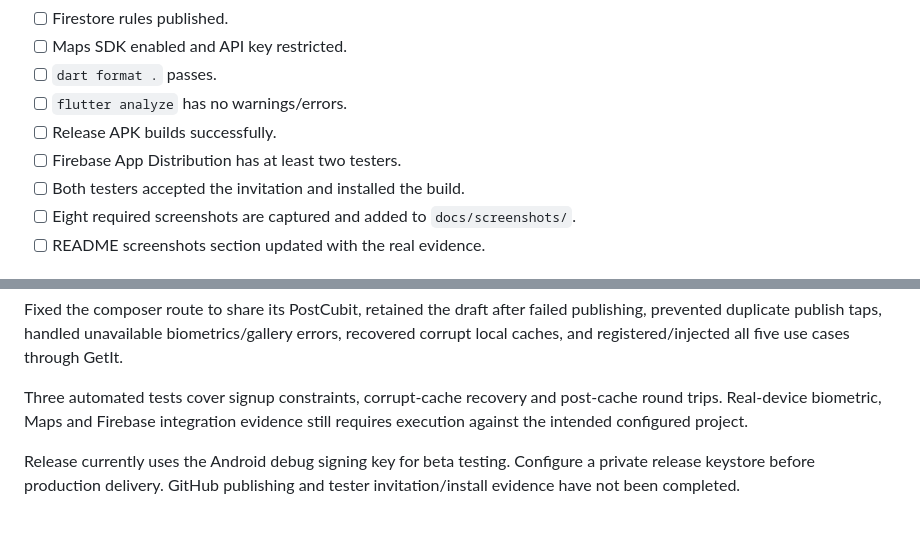
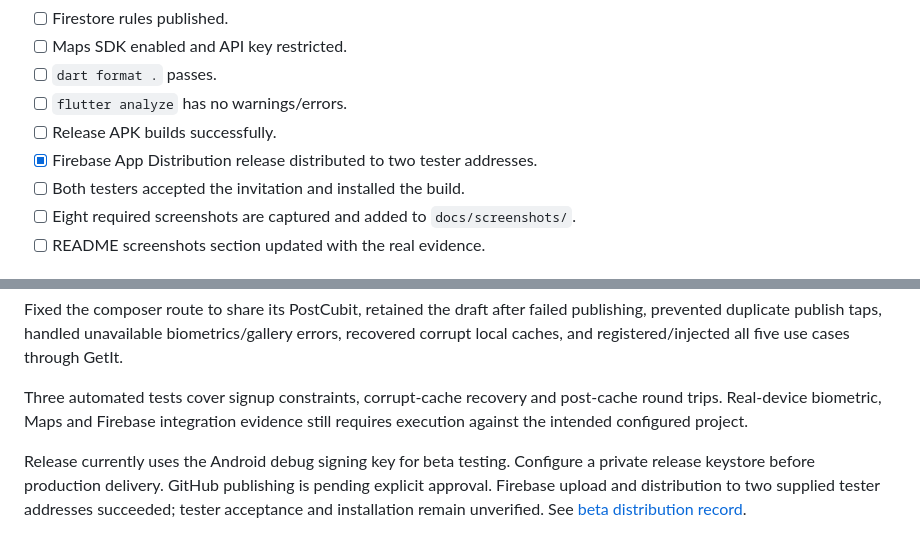
Before and after one commit to MohammedNasser0/community_app, a Markdown page: README.md, 2 parts joined by grey strips. Drawn GitHub-style.

Commit message:
Document successful Firebase beta distribution to two testers

```diff
--- a/README.md
+++ b/README.md
@@ -245,7 +245,7 @@ The original kit contains 30 mobile social-app screens and is presented as a fre
 - [ ] `dart format .` passes.
 - [ ] `flutter analyze` has no warnings/errors.
 - [ ] Release APK builds successfully.
-- [ ] Firebase App Distribution has at least two testers.
+- [x] Firebase App Distribution release distributed to two tester addresses.
 - [ ] Both testers accepted the invitation and installed the build.
 - [ ] Eight required screenshots are captured and added to `docs/screenshots/`.
 - [ ] README screenshots section updated with the real evidence.
@@ -258,4 +258,4 @@ Fixed the composer route to share its PostCubit, retained the draft after failed
 
 Three automated tests cover signup constraints, corrupt-cache recovery and post-cache round trips. Real-device biometric, Maps and Firebase integration evidence still requires execution against the intended configured project.
 
-Release currently uses the Android debug signing key for beta testing. Configure a private release keystore before production delivery. GitHub publishing and tester invitation/install evidence have not been completed.
+Release currently uses the Android debug signing key for beta testing. Configure a private release keystore before production delivery. GitHub publishing is pending explicit approval. Firebase upload and distribution to two supplied tester addresses succeeded; tester acceptance and installation remain unverified. See [beta distribution record](docs/beta-distribution.md).
```
Also changed, not shown: docs/beta-distribution.md (added, +15 -0 lines).
